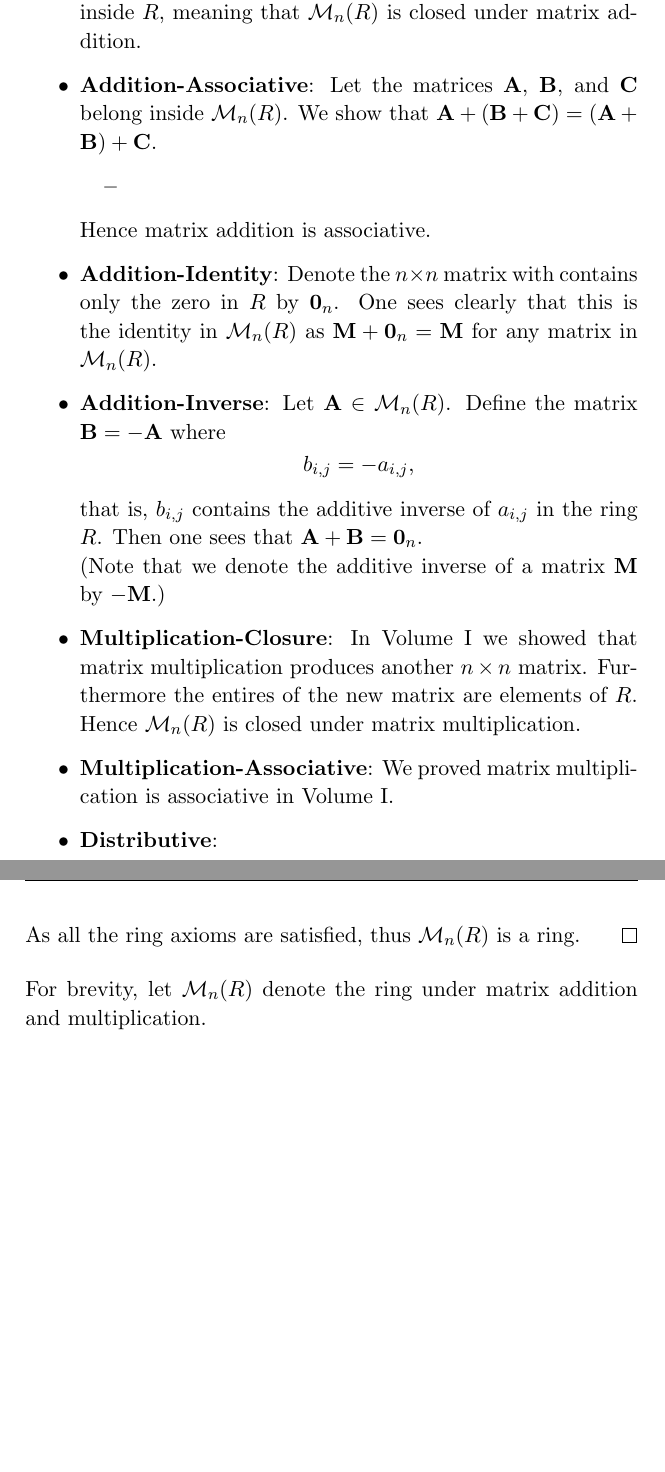
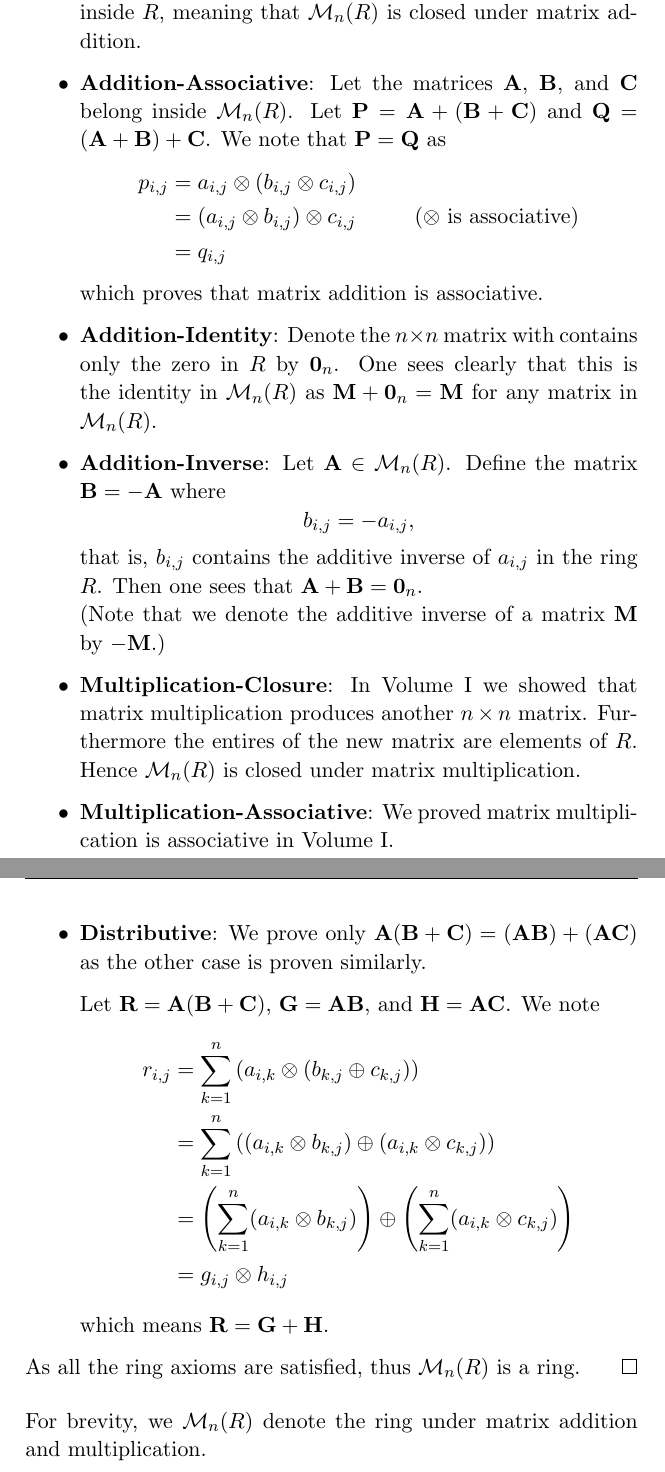
Before and after one commit to PhotonicGluon/Abstract-Algebra-Book, a LaTeX book (Volume II/AbstractAlgebraVol2.tex): two parts of pages 12 and 13 of 18, joined at a grey line, cut so that both start at the same text, the shorter picture padded with empty space. Compiled offline with pdfLaTeX.

Commit message:
Add associative and distributive proof to section II.2.2

```diff
--- a/Volume II/AbstractAlgebraVol2.tex
+++ b/Volume II/AbstractAlgebraVol2.tex
@@ -144,11 +144,13 @@ With these operations defined, we claim that
     \begin{itemize}
         \item \textbf{Addition-Closure}: Clearly the sum of any two matrices in $\Mn{n}{R}$ is also a square matrix with $n$ rows with elements inside $R$, meaning that $\Mn{n}{R}$ is closed under matrix addition.
 
-        \item \textbf{Addition-Associative}: Let the matrices $\textbf{A}$, $\textbf{B}$, and $\textbf{C}$ belong inside $\Mn{n}{R}$. We show that $\textbf{A} + (\textbf{B} + \textbf{C}) = (\textbf{A} + \textbf{B}) + \textbf{C}$.
-        \begin{itemize}
-            \item %TODO: Finish associative proof
-        \end{itemize}
-        Hence matrix addition is associative.
+        \item \textbf{Addition-Associative}: Let the matrices $\textbf{A}$, $\textbf{B}$, and $\textbf{C}$ belong inside $\Mn{n}{R}$. Let $\textbf{P} = \textbf{A} + (\textbf{B} + \textbf{C})$ and $\textbf{Q} = (\textbf{A} + \textbf{B}) + \textbf{C}$. We note that $\textbf{P} = \textbf{Q}$ as
+        \begin{align*}
+            p_{i,j} &= a_{i,j} \otimes (b_{i,j} \otimes c_{i,j})\\
+            &= (a_{i,j} \otimes b_{i,j}) \otimes c_{i,j} & (\otimes\text{ is associative})\\
+            &= q_{i,j}
+        \end{align*}
+        which proves that matrix addition is associative.
 
         \item \textbf{Addition-Identity}: Denote the $n \times n$ matrix with contains only the zero in $R$ by $\textbf{0}_n$. One sees clearly that this is the identity in $\Mn{n}{R}$ as $\textbf{M} + \textbf{0}_n = \textbf{M}$ for any matrix in $\Mn{n}{R}$.
 
@@ -163,11 +165,20 @@ With these operations defined, we claim that
 
         \item \textbf{Multiplication-Associative}: We proved matrix multiplication is associative in Volume I.
 
-        \item \textbf{Distributive}: % TODO: Add distributive proof
+        \item \textbf{Distributive}: We prove only $\textbf{A}(\textbf{B} + \textbf{C}) = (\textbf{AB}) + (\textbf{AC})$ as the other case is proven similarly.
+
+        Let $\textbf{R} = \textbf{A}(\textbf{B} + \textbf{C})$, $\textbf{G} = \textbf{AB}$, and $\textbf{H} = \textbf{AC}$. We note
+        \begin{align*}
+            r_{i,j} &= \sum_{k=1}^n \left(a_{i,k} \otimes \left(b_{k,j} \oplus c_{k,j}\right)\right)\\
+            &= \sum_{k=1}^n \left((a_{i,k} \otimes b_{k,j}) \oplus (a_{i,k} \otimes c_{k,j})\right)\\
+            &= \left(\sum_{k=1}^n (a_{i,k} \otimes b_{k,j})\right) \oplus \left(\sum_{k=1}^n (a_{i,k} \otimes c_{k,j})\right)\\
+            &= g_{i,j}\otimes h_{i,j}
+        \end{align*}
+        which means $\textbf{R} = \textbf{G} + \textbf{H}$.
     \end{itemize}
     As all the ring axioms are satisfied, thus $\Mn{n}{R}$ is a ring.
 \end{proof}
-For brevity, let $\Mn{n}{R}$ denote the ring under matrix addition and multiplication.
+For brevity, we $\Mn{n}{R}$ denote the ring under matrix addition and multiplication.
 
 \section{Types of Rings}
 %TODO: Add
```
